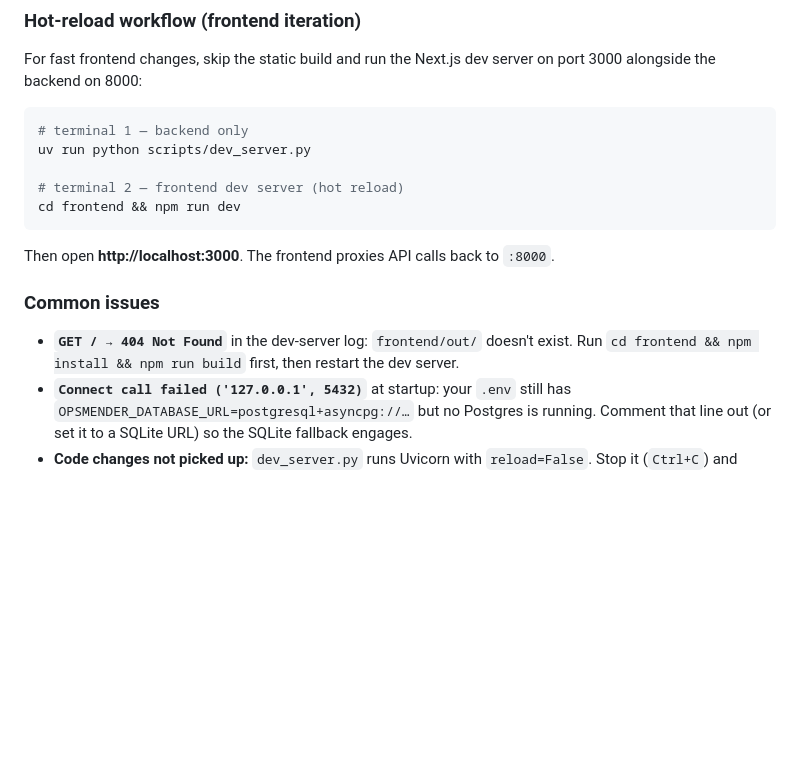
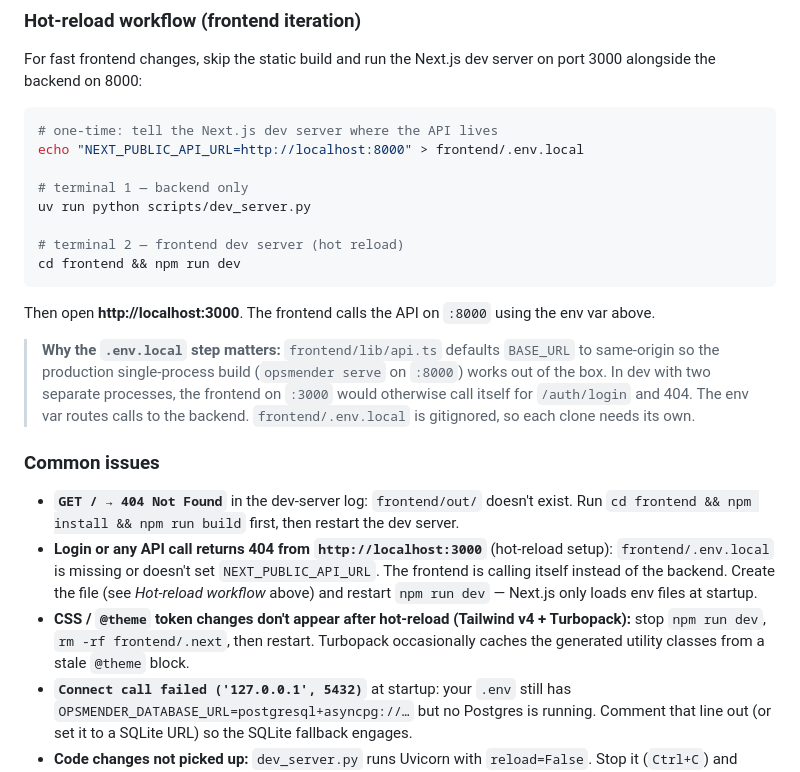
Before and after one commit to SpicyDaemon/OpsMender-AI, a Markdown page: README.md, the part around the change. Rendered like a GitHub page; blank space fills up the shorter version.

Commit message:
docs(readme): document NEXT_PUBLIC_API_URL + Turbopack stale-cache gotcha
Add the one-time `frontend/.env.local` step to the hot-reload workflow
so first-time dev-server users don't hit the 404-on-login wall, and
add two matching entries to Common issues: the API 404 case and the
Tailwind v4 + Turbopack `@theme` stale-cache trap that needs an
`rm -rf frontend/.next` to clear. Both gotchas hit during Session 067.

````diff
--- a/README.md
+++ b/README.md
@@ -242,6 +242,9 @@ If no default model config exists yet, go to **Config → Models** and bootstrap
 For fast frontend changes, skip the static build and run the Next.js dev server on port 3000 alongside the backend on 8000:
 
 ```bash
+# one-time: tell the Next.js dev server where the API lives
+echo "NEXT_PUBLIC_API_URL=http://localhost:8000" > frontend/.env.local
+
 # terminal 1 — backend only
 uv run python scripts/dev_server.py
 
@@ -249,11 +252,15 @@ uv run python scripts/dev_server.py
 cd frontend && npm run dev
 ```
 
-Then open **http://localhost:3000**. The frontend proxies API calls back to `:8000`.
+Then open **http://localhost:3000**. The frontend calls the API on `:8000` using the env var above.
+
+> **Why the `.env.local` step matters:** `frontend/lib/api.ts` defaults `BASE_URL` to same-origin so the production single-process build (`opsmender serve` on `:8000`) works out of the box. In dev with two separate processes, the frontend on `:3000` would otherwise call itself for `/auth/login` and 404. The env var routes calls to the backend. `frontend/.env.local` is gitignored, so each clone needs its own.
 
 ### Common issues
 
 - **`GET / → 404 Not Found`** in the dev-server log: `frontend/out/` doesn't exist. Run `cd frontend && npm install && npm run build` first, then restart the dev server.
+- **Login or any API call returns 404 from `http://localhost:3000`** (hot-reload setup): `frontend/.env.local` is missing or doesn't set `NEXT_PUBLIC_API_URL`. The frontend is calling itself instead of the backend. Create the file (see *Hot-reload workflow* above) and restart `npm run dev` — Next.js only loads env files at startup.
+- **CSS / `@theme` token changes don't appear after hot-reload (Tailwind v4 + Turbopack):** stop `npm run dev`, `rm -rf frontend/.next`, then restart. Turbopack occasionally caches the generated utility classes from a stale `@theme` block.
 - **`Connect call failed ('127.0.0.1', 5432)`** at startup: your `.env` still has `OPSMENDER_DATABASE_URL=postgresql+asyncpg://…` but no Postgres is running. Comment that line out (or set it to a SQLite URL) so the SQLite fallback engages.
 - **Code changes not picked up:** `dev_server.py` runs Uvicorn with `reload=False`. Stop it (`Ctrl+C`) and restart after edits to backend code.
 - **Port 8000 in use:** `lsof -i :8000` to find the PID, then `kill <PID>`.
````
